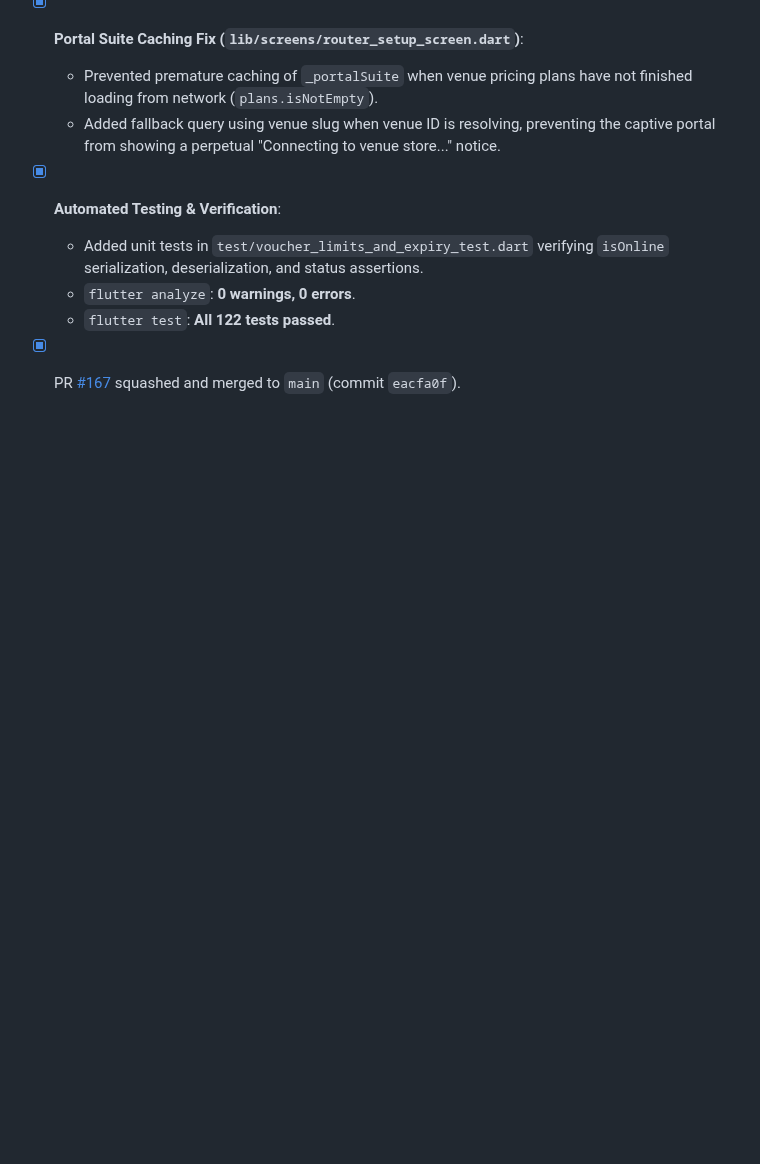
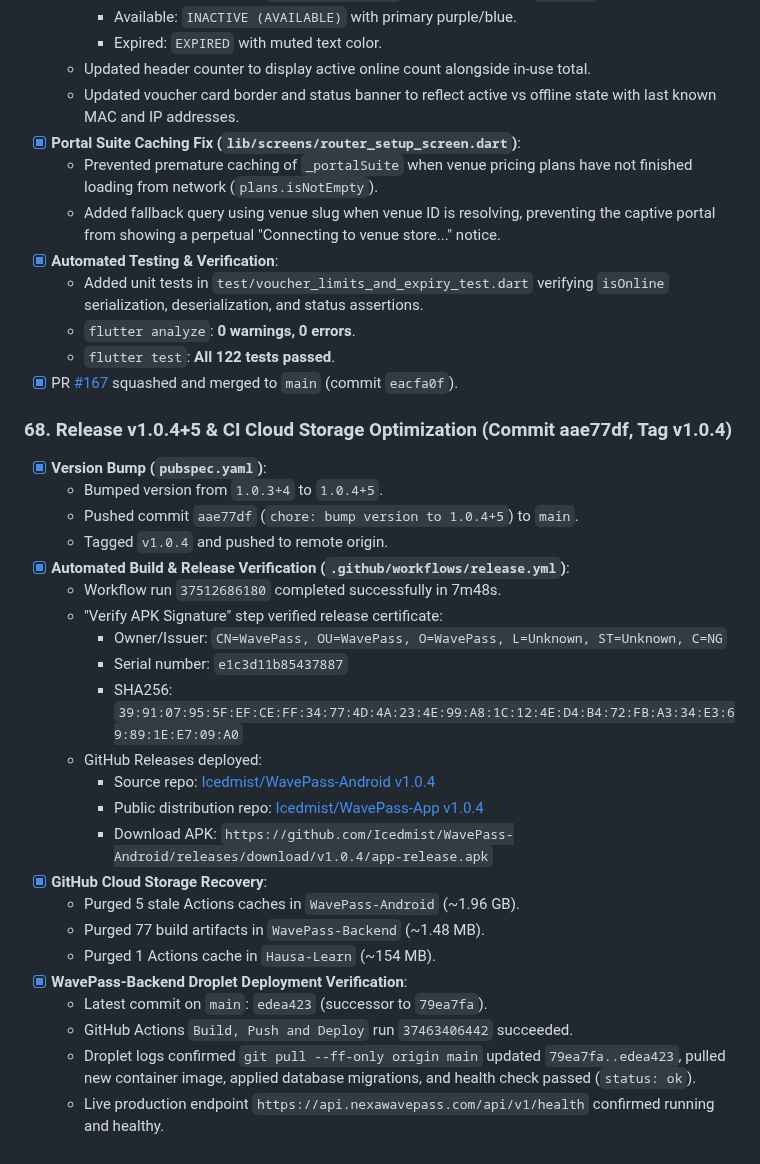
Before and after one commit to Icedmist/WavePass-Android, a Markdown page: progress.md, the part around the change. Drawn GitHub-style; blank space fills up the shorter version.

Commit message:
docs: record milestone 68 in progress.md

```diff
--- a/progress.md
+++ b/progress.md
@@ -1027,3 +1027,28 @@
   - `flutter analyze`: **0 warnings, 0 errors**.
   - `flutter test`: **All 122 tests passed**.
 - [x] PR [#167](https://github.com/Icedmist/WavePass-Android/pull/167) squashed and merged to `main` (commit `eacfa0f`).
+
+### 68. Release v1.0.4+5 & CI Cloud Storage Optimization (Commit aae77df, Tag v1.0.4)
+- [x] **Version Bump (`pubspec.yaml`)**:
+  - Bumped version from `1.0.3+4` to `1.0.4+5`.
+  - Pushed commit `aae77df` (`chore: bump version to 1.0.4+5`) to `main`.
+  - Tagged `v1.0.4` and pushed to remote origin.
+- [x] **Automated Build & Release Verification (`.github/workflows/release.yml`)**:
+  - Workflow run `37512686180` completed successfully in 7m48s.
+  - "Verify APK Signature" step verified release certificate:
+    - Owner/Issuer: `CN=WavePass, OU=WavePass, O=WavePass, L=Unknown, ST=Unknown, C=NG`
+    - Serial number: `e1c3d11b85437887`
+    - SHA256: `39:91:07:95:5F:EF:CE:FF:34:77:4D:4A:23:4E:99:A8:1C:12:4E:D4:B4:72:FB:A3:34:E3:69:89:1E:E7:09:A0`
+  - GitHub Releases deployed:
+    - Source repo: [Icedmist/WavePass-Android v1.0.4](https://github.com/Icedmist/WavePass-Android/releases/tag/v1.0.4)
+    - Public distribution repo: [Icedmist/WavePass-App v1.0.4](https://github.com/Icedmist/WavePass-App/releases/tag/v1.0.4)
+    - Download APK: `https://github.com/Icedmist/WavePass-Android/releases/download/v1.0.4/app-release.apk`
+- [x] **GitHub Cloud Storage Recovery**:
+  - Purged 5 stale Actions caches in `WavePass-Android` (~1.96 GB).
+  - Purged 77 build artifacts in `WavePass-Backend` (~1.48 MB).
+  - Purged 1 Actions cache in `Hausa-Learn` (~154 MB).
+- [x] **WavePass-Backend Droplet Deployment Verification**:
+  - Latest commit on `main`: `edea423` (successor to `79ea7fa`).
+  - GitHub Actions `Build, Push and Deploy` run `37463406442` succeeded.
+  - Droplet logs confirmed `git pull --ff-only origin main` updated `79ea7fa..edea423`, pulled new container image, applied database migrations, and health check passed (`status: ok`).
+  - Live production endpoint `https://api.nexawavepass.com/api/v1/health` confirmed running and healthy.
```
